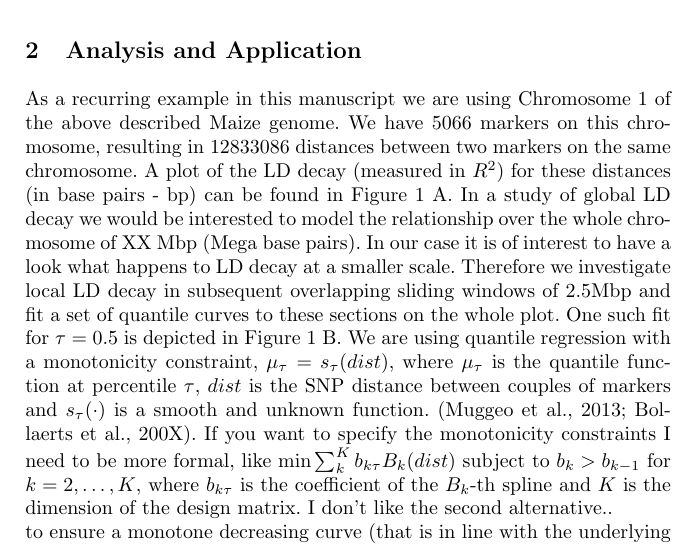
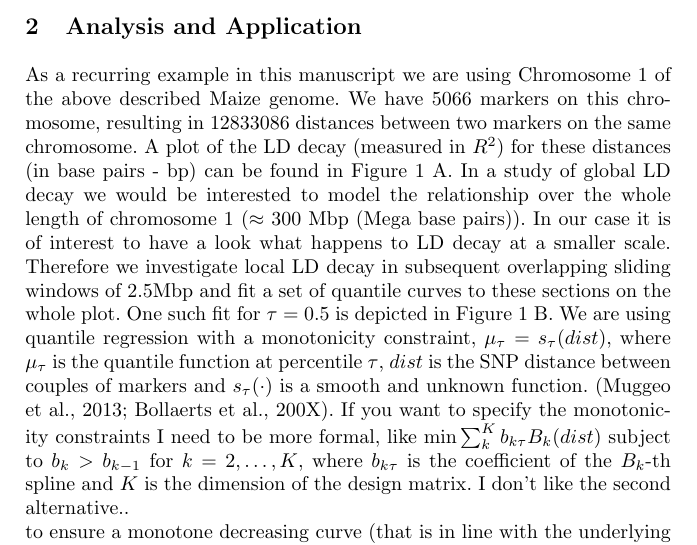
Before and after one commit to skschnabel/IWSM2015, a LaTeX document (IWSM2015_abstract_TSW.tex): part of page 2 of 4, cut so that both start at the same text. Compiled offline with pdfLaTeX.

Commit message:
Length of chromosome 1 in Mbp added

```diff
--- a/IWSM2015_abstract_TSW.tex
+++ b/IWSM2015_abstract_TSW.tex
@@ -158,8 +158,8 @@ As a recurring example in this manuscript we are using Chromosome 1 of the above
 	for these distances (in base pairs - bp) can be found
 	in Figure~\ref{SchnabelTorrettaWesthues:fig1}~A.
 	In a study of global
-	LD decay we would be interested to model the relationship over the whole chromosome of
-	XX Mbp (Mega base pairs). In our case it is of interest to have a look what happens to
+	LD decay we would be interested to model the relationship over the whole length of chromosome 1
+	($\approx$ 300 Mbp (Mega base pairs)). In our case it is of interest to have a look what happens to
 	LD decay at a smaller scale. Therefore we investigate local LD decay in subsequent
 	overlapping sliding windows of 2.5Mbp and fit a set of quantile curves to these
 	sections on the whole plot. One such fit for $\tau = 0.5$ is depicted
```
